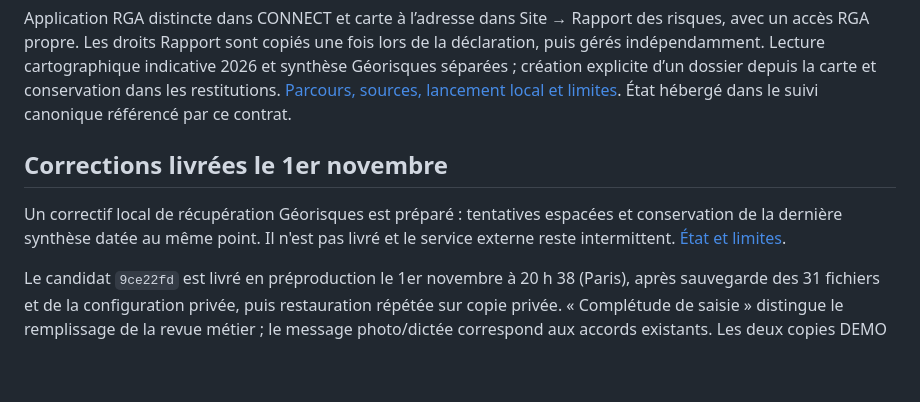
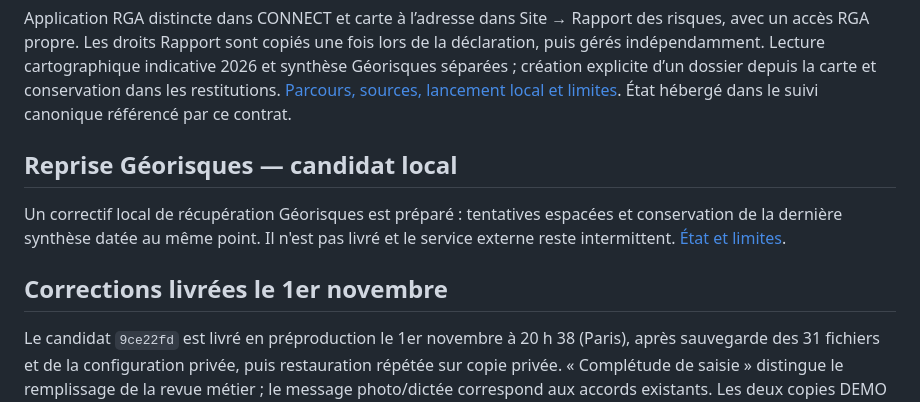
Before and after one commit to jpdandin44/AVEREO, a Markdown page: architecture-v1/avereo-app-rapport/README.md, the part around the change. GitHub-like rendering; blank space fills up the shorter version.

Commit message:
docs(rapport): distinguer la reprise Géorisques des livraisons passées

```diff
--- a/architecture-v1/avereo-app-rapport/README.md
+++ b/architecture-v1/avereo-app-rapport/README.md
@@ -17,11 +17,13 @@ tags:
 
 Application RGA distincte dans CONNECT et carte à l’adresse dans Site → Rapport des risques, avec un accès RGA propre. Les droits Rapport sont copiés une fois lors de la déclaration, puis gérés indépendamment. Lecture cartographique indicative 2026 et synthèse Géorisques séparées ; création explicite d’un dossier depuis la carte et conservation dans les restitutions. [Parcours, sources, lancement local et limites](api/rga.md). État hébergé dans le suivi canonique référencé par ce contrat.
 
-## Corrections livrées le 1er novembre
+## Reprise Géorisques — candidat local
 
 Un correctif local de récupération Géorisques est préparé : tentatives espacées
 et conservation de la dernière synthèse datée au même point. Il n'est pas livré
 et le service externe reste intermittent. [État et limites](api/georisques.md).
+
+## Corrections livrées le 1er novembre
 
 Le candidat `9ce22fd` est livré en préproduction le 1er novembre à 20 h 38 (Paris), après sauvegarde des 31 fichiers et de la configuration privée, puis restauration répétée sur copie privée. « Complétude de saisie » distingue le remplissage de la revue métier ; le message photo/dictée correspond aux accords existants. Les deux copies DEMO sont enrichies, sauvegardées et rouvertes, puis quatre Word natifs hébergés sont contrôlés : Tilleuls expert/client 17/5 pages, Cricq 27/7. [Preuves et reprise](docs/reprise-demo-philippe.md). La session applicative dure 30 minutes ; relancer Rapport depuis CONNECT avant chaque maison pendant la démo de 90 minutes.
 
```
Also changed, not shown: 1 other file.
